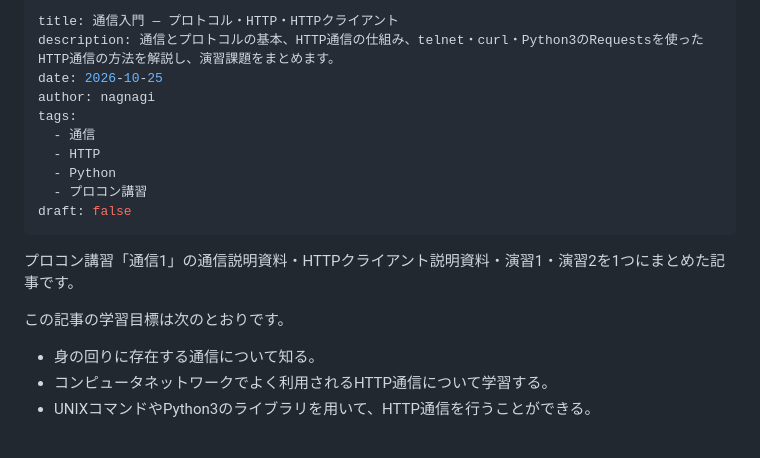
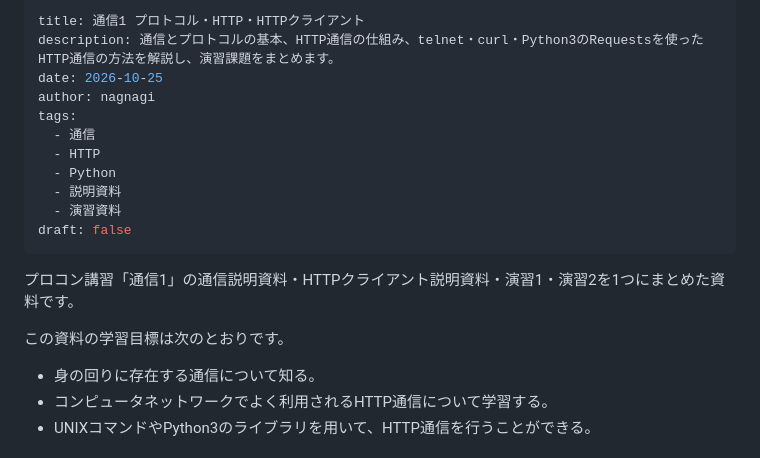
Before and after one commit to nittc-st/nittc-st.github.io, a Markdown page: content/document/http.md, the part around the change. Rendered like a GitHub page.

Commit message:
通信1の資料のタイトルとタグを資料置き場に合わせる
Co-Authored-By: Claude Opus 5.5 <noreply@anthropic.com>

```diff
--- a/content/document/http.md
+++ b/content/document/http.md
@@ -1,5 +1,5 @@
 ---
-title: 通信入門 ― プロトコル・HTTP・HTTPクライアント
+title: 通信1 プロトコル・HTTP・HTTPクライアント
 description: 通信とプロトコルの基本、HTTP通信の仕組み、telnet・curl・Python3のRequestsを使ったHTTP通信の方法を解説し、演習課題をまとめます。
 date: 2026-10-25
 author: nagnagi
@@ -7,13 +7,14 @@ tags:
   - 通信
   - HTTP
   - Python
-  - プロコン講習
+  - 説明資料
+  - 演習資料
 draft: false
 ---
 
-プロコン講習「通信1」の通信説明資料・HTTPクライアント説明資料・演習1・演習2を1つにまとめた記事です。
+プロコン講習「通信1」の通信説明資料・HTTPクライアント説明資料・演習1・演習2を1つにまとめた資料です。
 
-この記事の学習目標は次のとおりです。
+この資料の学習目標は次のとおりです。
 
 - 身の回りに存在する通信について知る。
 - コンピュータネットワークでよく利用されるHTTP通信について学習する。
```
